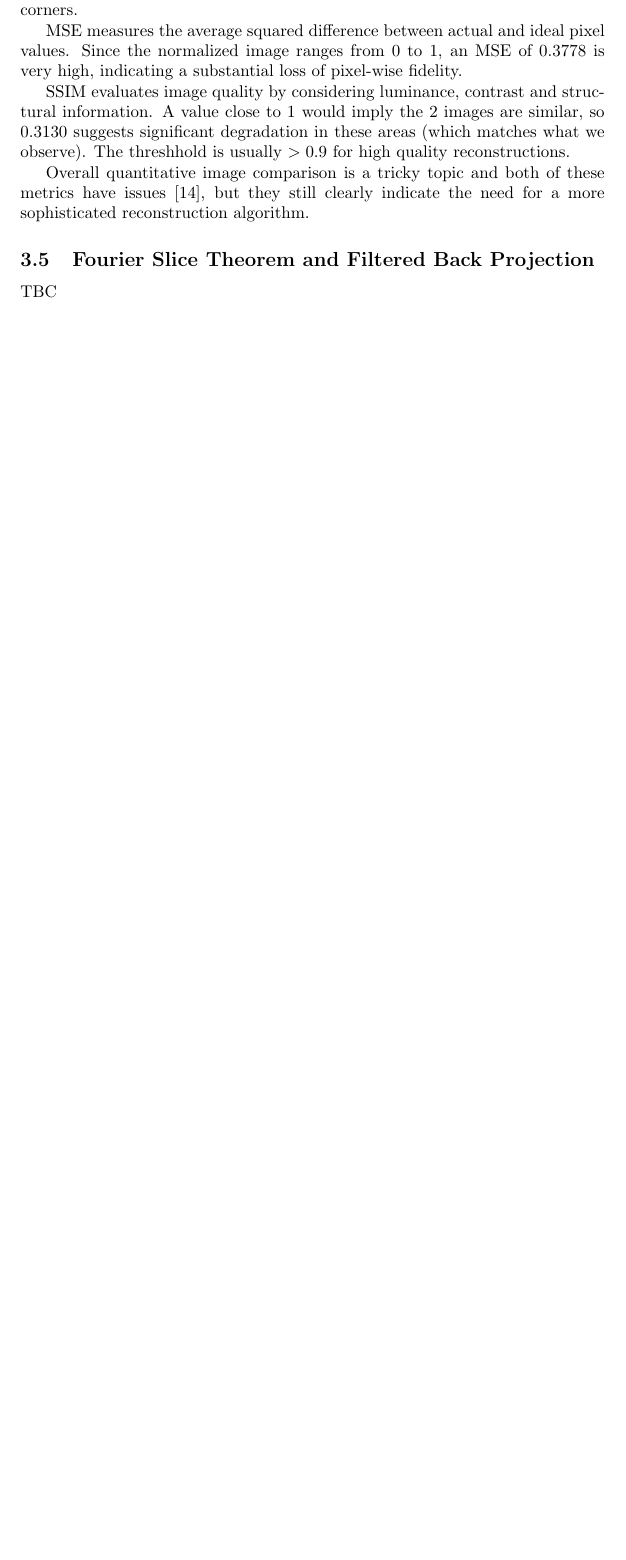
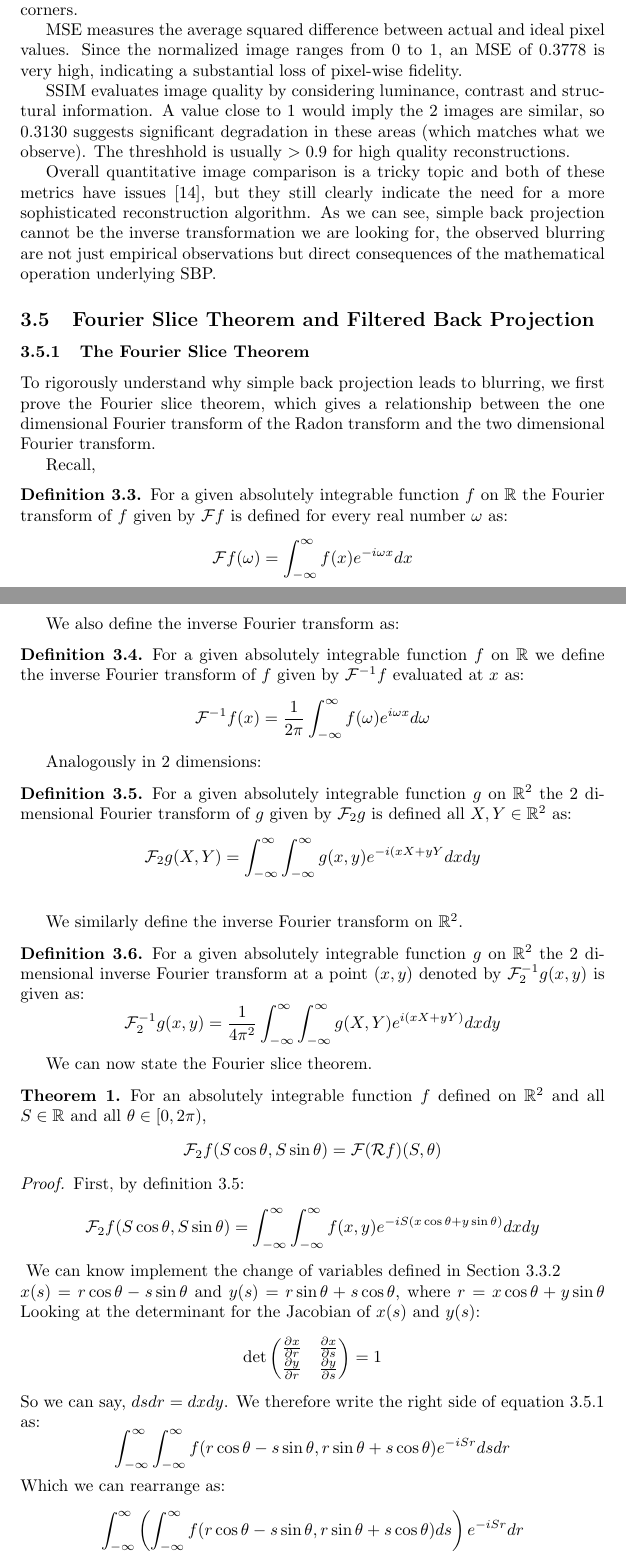
Before and after one commit to ReeceG499/x-ray-attenuation, a LaTeX paper (LaTeX/WriteUp.tex): part of page 13 of 14 before the commit and two parts of pages 13 and 14 of 16 after it, the two joined at a grey line, cut so that both start at the same text, the shorter picture padded with empty space. The pictures show the PDF file LaTeX/WriteUp.pdf that the author committed with the source.

Commit message:
proof of fourier slice

```diff
--- a/LaTeX/WriteUp.tex
+++ b/LaTeX/WriteUp.tex
@@ -296,7 +299,85 @@ SSIM evaluates image quality by considering luminance, contrast and structural i
 Overall quantitative image comparison is a tricky topic and both of these metrics have issues \cite{Nilsson2020}, but they still clearly indicate the need for a more sophisticated reconstruction algorithm. As we can see, simple back projection cannot be the inverse transformation we are looking for, the observed blurring are not just empirical observations but direct consequences of the mathematical operation underlying SBP.
 
 \subsection{Fourier Slice Theorem and Filtered Back Projection}
-TBC
+\subsubsection{The Fourier Slice Theorem}
+To rigorously understand why simple back projection leads to blurring, we first prove the Fourier slice theorem, which gives a relationship between the one dimensional Fourier transform of the Radon transform and the two dimensional Fourier transform.
+
+Recall,
+\begin{definition}
+For a given absolutely integrable function $f$ on $\mathbb{R}$ the Fourier transform of $f$ given by $\mathcal{F}f$ is defined for every real number $\omega$ as:
+$$
+\mathcal{F}f(\omega) = \int_{-\infty}^{\infty} f(x) e^{- i \omega x}dx
+$$
+\end{definition}
+
+We also define the inverse Fourier transform as:
+
+\begin{definition}
+For a given absolutely integrable function $f$ on $\mathbb{R}$ we define the inverse Fourier transform of $f$ given by $\mathcal{F}^{-1}f$ evaluated at $x$ as:
+$$
+\mathcal{F}^{-1}f(x) = \frac{1}{2 \pi} \int_{-\infty}^{\infty} f(\omega) e^{i \omega x}d\omega
+$$
+\end{definition}
+
+Analogously in 2 dimensions:
+\begin{definition}
+For a given absolutely integrable function $g$ on $\mathbb{R} ^ 2$ the 2 dimensional Fourier transform of $g$ given by $\mathcal{F}_2 g$ is defined all $X, Y \in \mathbb{R} ^ 2$ as:
+$$
+\mathcal{F}_2 g(X, Y) =  \int_{-\infty}^{\infty} \int_{-\infty}^{\infty} g(x, y) e^{- i (x X + yY}dxdy
+$$
+\label{2dfourier}
+\end{definition}
+
+We similarly define the inverse Fourier transform on $\mathbb{R}^2$.
+
+\begin{definition}
+For a given absolutely integrable function $g$ on $\mathbb{R} ^ 2$ the 2 dimensional inverse Fourier transform at a point $(x,y)$ denoted by $\mathcal{F}_2 ^{-1} g(x,y)$ is given as:
+$$
+\mathcal{F}_2 ^{-1} g(x, y) = \frac{1}{4 \pi^2} \int_{-\infty}^{\infty} \int_{-\infty}^{\infty} g(X, Y) e^{i (x X + yY)}dxdy
+$$
+\end{definition}
+
+We can now state the Fourier slice theorem.
+\begin{theorem}
+For an absolutely integrable function $f$ defined on $\mathbb{R}^2$ and all $S \in \mathbb{R}$ and all $\theta \in \left[ 0, 2\pi \right)$,
+$$
+\mathcal{F}_2 f(S \cos \theta, S \sin \theta) = \mathcal{F}(\mathcal{R}f)(S, \theta)
+$$
+\end{theorem}
+\begin{proof}
+First, by definition \ref{2dfourier}:
+$$
+\mathcal{F}_2 f(S \cos \theta, S \sin \theta) =  \int_{-\infty}^{\infty} \int_{-\infty}^{\infty} f(x, y) e^{- i S(x \cos \theta + y \sin \theta )}dxdy
+$$ \label{fslice}
+We can know  implement the change of variables defined in Section \ref{sinogramsec} \\
+$x(s) = r \cos \theta - s \sin \theta$ and $y(s) = r \sin \theta + s \cos \theta$, where $r = x \cos \theta + y \sin \theta$
+Looking at the determinant for the Jacobian of $x(s)$ and $y(s)$:
+$$
+\det \begin{pmatrix}
+       \frac{\partial x}{\partial r} & \frac{\partial x}{\partial s} \\
+       \frac{\partial y}{\partial r} & \frac{\partial y}{\partial s}
+   \end{pmatrix} = 1
+$$
+So we can say, $dsdr = dxdy$. We therefore write the right side of equation \ref{fslice} as:
+$$
+\int_{-\infty}^{\infty} \int_{-\infty}^{\infty} f(r \cos \theta - s \sin \theta, r \sin \theta + s \cos \theta) e^{- i S r}dsdr
+$$
+Which we can rearrange as:
+$$
+\int_{-\infty}^{\infty} \left( \int_{-\infty}^{\infty} f(r \cos \theta - s \sin \theta, r \sin \theta + s \cos \theta)ds  \right) e^{- i S r}dr
+\label{innerintegral}
+$$
+The inner integral is the Radon transform of $f$ as defined by Definition \ref{radon}. Therefore equation \ref{innerintegral} can be written as:
+$$
+\int_{-\infty}^{\infty} \left( \mathcal{R} f (r, \theta) \right) e^{- i S r}dr
+$$
+Which is just the definition of the Fourier transform of $\mathcal{R} f$ evaluated at $(S, \theta)$\\
+Therefore:
+$$
+\mathcal{F}_2 f(S \cos \theta, S \sin \theta) = \mathcal{F}(\mathcal{R}f)(S, \theta)
+$$
+\end{proof}
+
 
 \bibliography{References}
 \bibliographystyle{ieeetr}
```
Also changed, not shown: LaTeX/References.bib (+7 -2 lines), LaTeX/WriteUp.bbl (added), LaTeX/WriteUp.pdf, LaTeX/WriteUp.tex (7 more changed lines), 5 other files.
